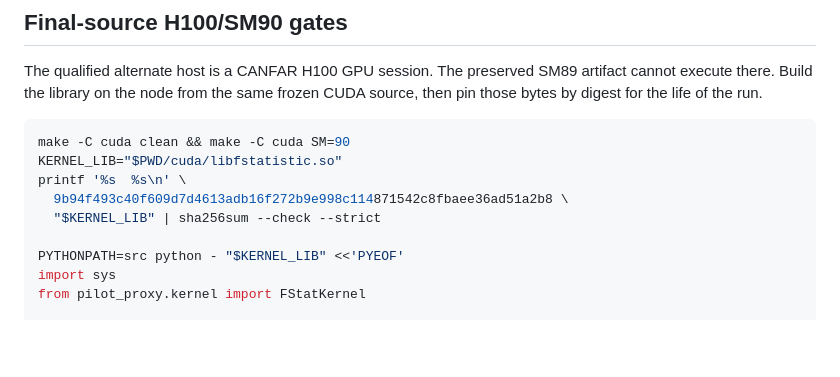
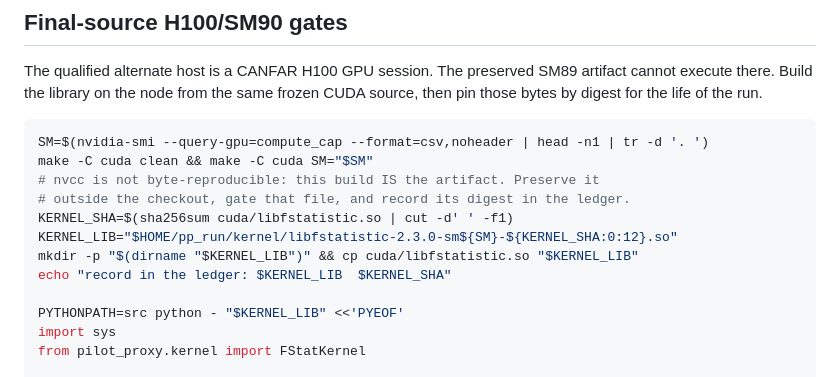
Before and after one commit to WVURAIL/pilot-proxy, a Markdown page: docs/VALIDATION_GATES.md, the part around the change. Rendered like a GitHub page; blank space fills up the shorter version.

Commit message:
Record the CANFAR kernel digest in the ledger, not the register
nvcc is not byte-reproducible: two builds from identical source give different digests, and the preserved SM89 artifact does not match a fresh build either. A per-session build therefore cannot have its digest pinned in a document. Preserve the built file, gate that exact file, and record what it is.

````diff
--- a/docs/VALIDATION_GATES.md
+++ b/docs/VALIDATION_GATES.md
@@ -108,11 +108,14 @@ artifact cannot execute there. Build the library on the node from the same
 frozen CUDA source, then pin those bytes by digest for the life of the run.
 
 ```bash
-make -C cuda clean && make -C cuda SM=90
-KERNEL_LIB="$PWD/cuda/libfstatistic.so"
-printf '%s  %s\n' \
-  9b94f493c40f609d7d4613adb16f272b9e998c114871542c8fbaee36ad51a2b8 \
-  "$KERNEL_LIB" | sha256sum --check --strict
+SM=$(nvidia-smi --query-gpu=compute_cap --format=csv,noheader | head -n1 | tr -d '. ')
+make -C cuda clean && make -C cuda SM="$SM"
+# nvcc is not byte-reproducible: this build IS the artifact. Preserve it
+# outside the checkout, gate that file, and record its digest in the ledger.
+KERNEL_SHA=$(sha256sum cuda/libfstatistic.so | cut -d' ' -f1)
+KERNEL_LIB="$HOME/pp_run/kernel/libfstatistic-2.3.0-sm${SM}-${KERNEL_SHA:0:12}.so"
+mkdir -p "$(dirname "$KERNEL_LIB")" && cp cuda/libfstatistic.so "$KERNEL_LIB"
+echo "record in the ledger: $KERNEL_LIB  $KERNEL_SHA"
 
 PYTHONPATH=src python - "$KERNEL_LIB" <<'PYEOF'
 import sys
````
Also changed, not shown: docs/RERUN_PARAMETER_REGISTER.md (+1 -1 lines).
